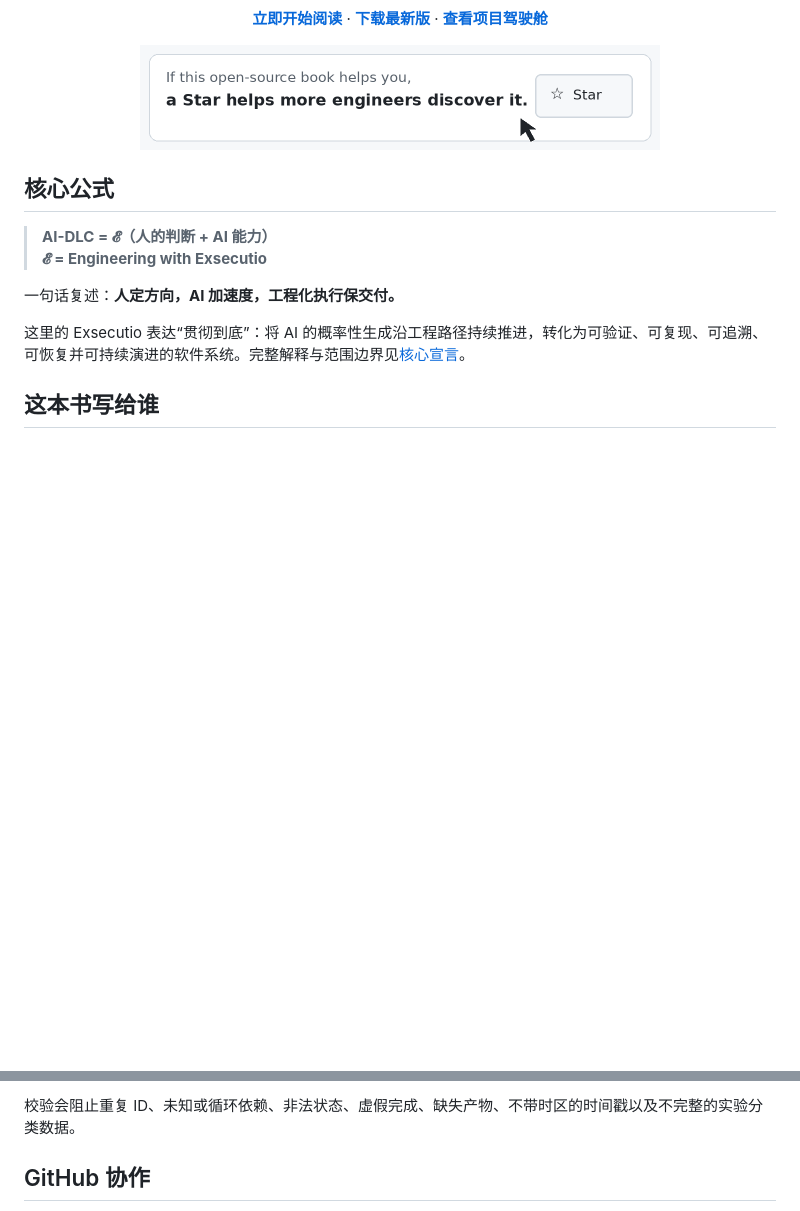
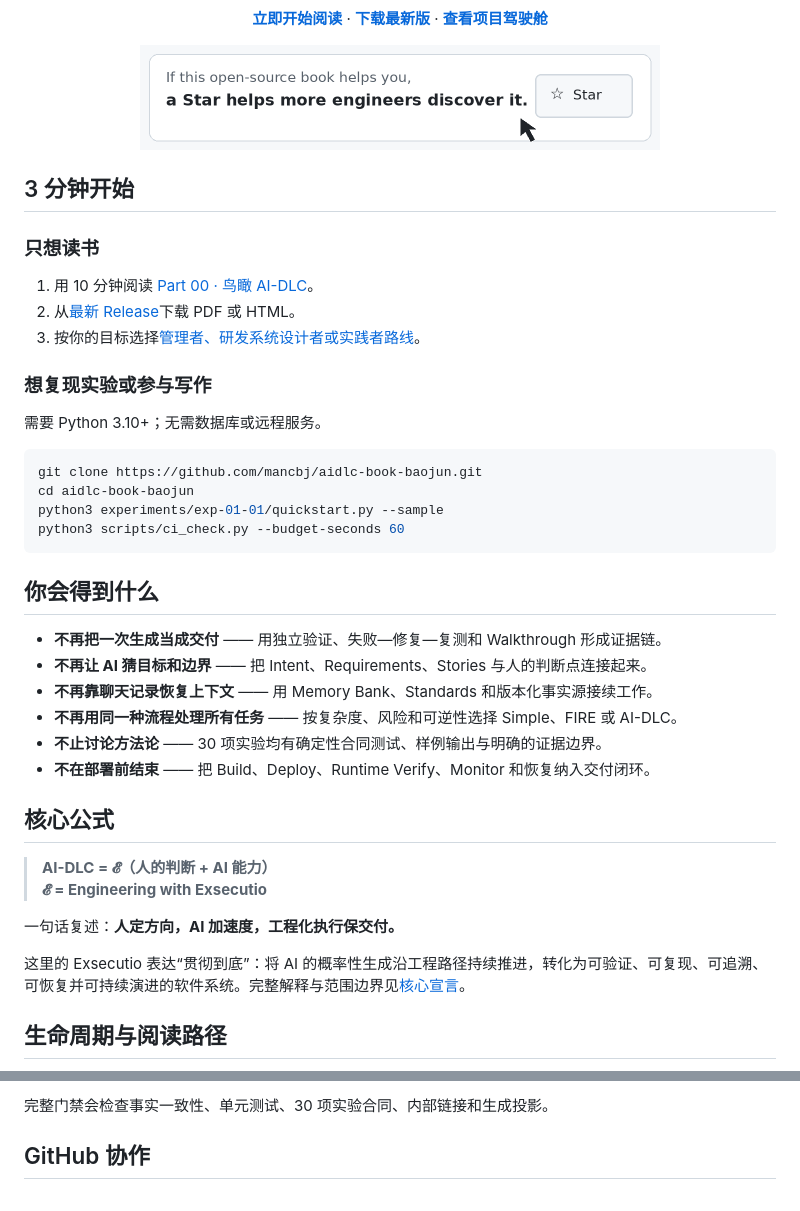
Before and after one commit to mancbj/aidlc-book-baojun, a Markdown page: README.md, 2 parts joined by grey strips. Rendered like a GitHub page; blank space fills up the shorter version.

Commit message:
Phase 2: restructure README around reader outcomes
Co-authored-by: mancbj <mancbj@users.noreply.github.com>

````diff
--- a/README.md
+++ b/README.md
@@ -34,6 +34,34 @@ AI can generate code quickly, but speed alone does not make delivery correct, au
   </a>
 </p>
 
+## 3 分钟开始
+
+### 只想读书
+
+1. 用 10 分钟阅读 [Part 00 · 鸟瞰 AI-DLC](book/part-00-overview.md)。
+2. 从[最新 Release](https://github.com/mancbj/aidlc-book-baojun/releases/latest)下载 PDF 或 HTML。
+3. 按你的目标选择[管理者、研发系统设计者或实践者路线](docs/READER-GUIDE.md)。
+
+### 想复现实验或参与写作
+
+需要 Python 3.10+；无需数据库或远程服务。
+
+```bash
+git clone https://github.com/mancbj/aidlc-book-baojun.git
+cd aidlc-book-baojun
+python3 experiments/exp-01-01/quickstart.py --sample
+python3 scripts/ci_check.py --budget-seconds 60
+```
+
+## 你会得到什么
+
+- **不再把一次生成当成交付** —— 用独立验证、失败—修复—复测和 Walkthrough 形成证据链。
+- **不再让 AI 猜目标和边界** —— 把 Intent、Requirements、Stories 与人的判断点连接起来。
+- **不再靠聊天记录恢复上下文** —— 用 Memory Bank、Standards 和版本化事实源接续工作。
+- **不再用同一种流程处理所有任务** —— 按复杂度、风险和可逆性选择 Simple、FIRE 或 AI-DLC。
+- **不止讨论方法论** —— 30 项实验均有确定性合同测试、样例输出与明确的证据边界。
+- **不在部署前结束** —— 把 Build、Deploy、Runtime Verify、Monitor 和恢复纳入交付闭环。
+
 ## 核心公式
 
 > **AI-DLC = 𝓔（人的判断 + AI 能力）**
@@ -43,5 +71,5 @@ AI can generate code quickly, but speed alone does not make delivery correct, au
 
 这里的 Exsecutio 表达“贯彻到底”：将 AI 的概率性生成沿工程路径持续推进，转化为可验证、可复现、可追溯、可恢复并可持续演进的软件系统。完整解释与范围边界见[核心宣言](book/manifesto.md)。
 
-## 这本书写给谁
+## 生命周期与阅读路径
 
@@ -188,6 +138,6 @@ python3 scripts/check_release_readiness.py --allow-blocked
 ```
 
-校验会阻止重复 ID、未知或循环依赖、非法状态、虚假完成、缺失产物、不带时区的时间戳以及不完整的实验分类数据。
+完整门禁会检查事实一致性、单元测试、30 项实验合同、内部链接和生成投影。
 
 ## GitHub 协作
 
````
Also changed, not shown: other parts of README.md (+43 -121 lines).
